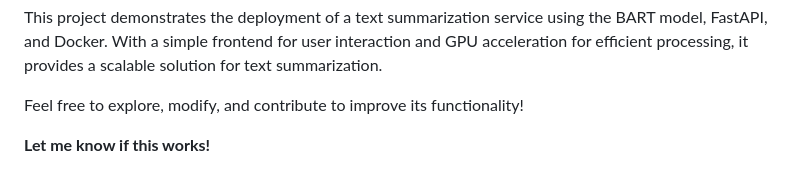
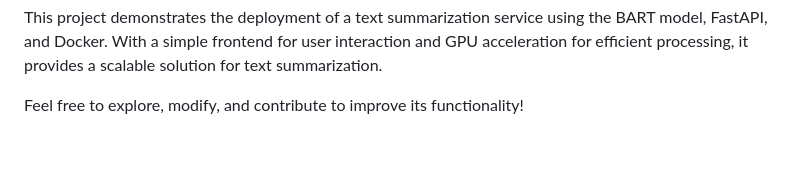
Before and after one commit to AzzedineNed/BART-Large-CNN-LLM-FastAPI-TextSummarizer-Deploy, a Markdown page: README.md, the part around the change. Drawn GitHub-style; blank space fills up the shorter version.

```diff
--- a/README.md
+++ b/README.md
@@ -104,5 +104,3 @@ This endpoint checks the health of the backend. It returns:
 This project demonstrates the deployment of a text summarization service using the BART model, FastAPI, and Docker. With a simple frontend for user interaction and GPU acceleration for efficient processing, it provides a scalable solution for text summarization.
 
 Feel free to explore, modify, and contribute to improve its functionality!
-
-**Let me know if this works!**
```
